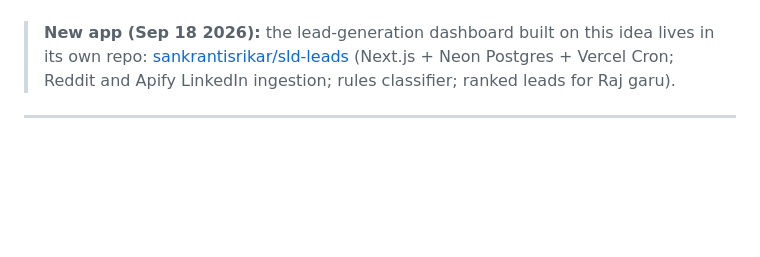
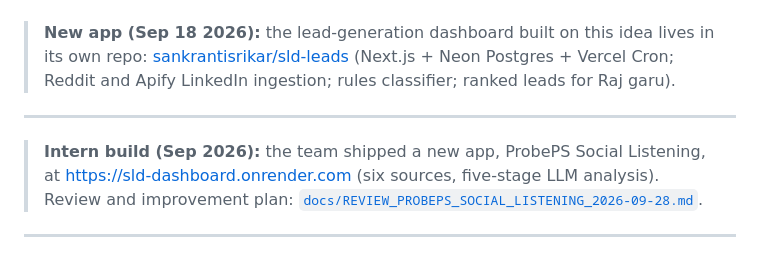
Before and after one commit to sankrantisrikar/SLD-Social-Listening-Dashboard, a Markdown page: README.md, the part around the change. Drawn GitHub-style; blank space fills up the shorter version.

```diff
--- a/README.md
+++ b/README.md
@@ -22,6 +22,10 @@ This repository is the **consolidated archive of the whole project**: the latest
 ---
 
 > **New app (Sep 18 2026):** the lead-generation dashboard built on this idea lives in its own repo: [sankrantisrikar/sld-leads](https://github.com/sankrantisrikar/sld-leads) (Next.js + Neon Postgres + Vercel Cron; Reddit and Apify LinkedIn ingestion; rules classifier; ranked leads for Raj garu).
+
+---
+
+> **Intern build (Sep 2026):** the team shipped a new app, ProbePS Social Listening, at https://sld-dashboard.onrender.com (six sources, five-stage LLM analysis). Review and improvement plan: [`docs/REVIEW_PROBEPS_SOCIAL_LISTENING_2026-09-28.md`](docs/REVIEW_PROBEPS_SOCIAL_LISTENING_2026-09-28.md).
 
 ---
 
```
Also changed, not shown: docs/REVIEW_PROBEPS_SOCIAL_LISTENING_2026-09-28.md (added, +119 -0 lines).
